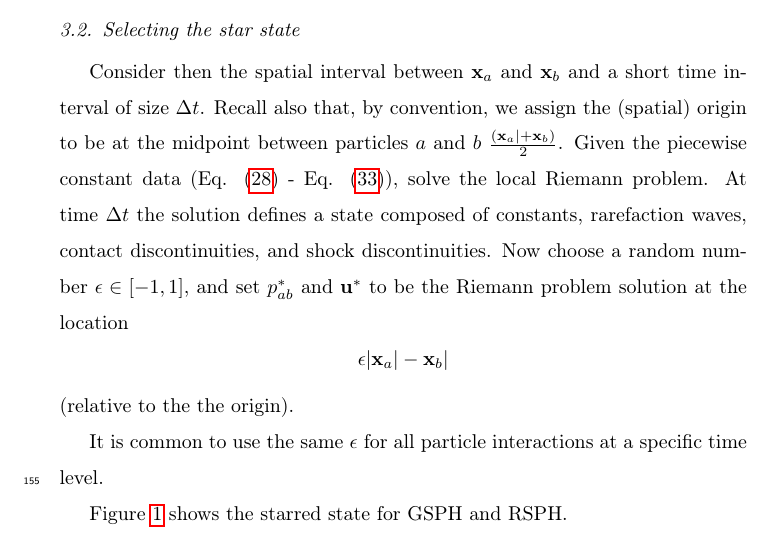
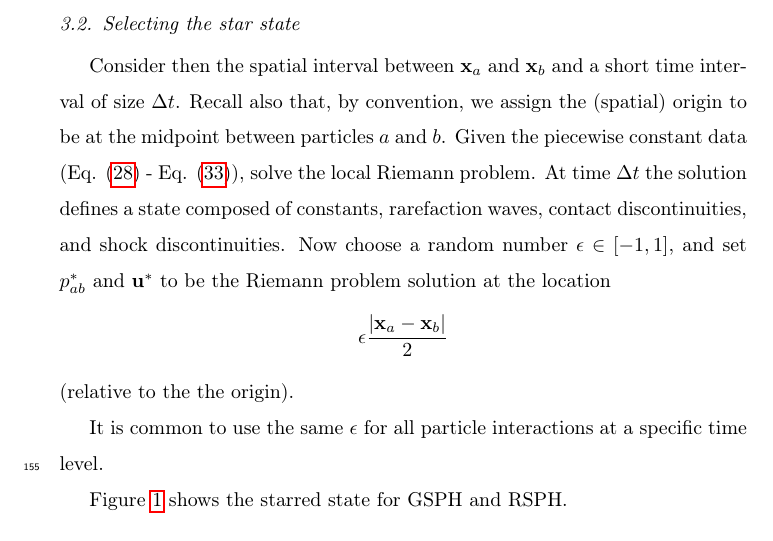
Before and after one commit to zhixuanc/RCM-SPH, a LaTeX paper (ebp-JCPManuscript.tex): part of page 9 of 29, cut so that both start at the same text. Compiled offline with pdfLaTeX.

Commit message:
June 11 pm

```diff
--- a/ebp-JCPManuscript.tex
+++ b/ebp-JCPManuscript.tex
@@ -257,11 +257,11 @@ p_R = p_a
 a piecewise linear interpolation of the states. We do not pursue higher accuracy here, although the idea is straightforward to consider.]
 
 \subsection{Selecting the star state} \label{sec:Picking-up-single-state}
-Consider then the spatial interval between $\textbf{x}_{a}$ and $\textbf{x}_{ b}$ and a short time interval of size $\Delta t$. Recall also that, by convention, we assign the (spatial) origin to be at the midpoint between particles $a$ and $b$ $\frac{(\textbf{x}_{a}| + \textbf{x}_{ b})}{2}$.
+Consider then the spatial interval between $\textbf{x}_{a}$ and $\textbf{x}_{ b}$ and a short time interval of size $\Delta t$. Recall also that, by convention, we assign the (spatial) origin to be at the midpoint between particles $a$ and $b$.
 Given the piecewise constant data (Eq. (\ref{eq:Riemann-Prob-define-L-rho}) - Eq. (\ref{eq:Riemann-Prob-define-R-p})), solve the local Riemann problem. At time $\Delta t$ the solution defines a state composed of constants, rarefaction waves, contact discontinuities, and shock discontinuities.
 Now choose a random number $\epsilon \in [-1,1]$, and set $p_{a b}^{\ast}$ and $\textbf{u}^{\ast}$ to be the Riemann problem solution at the location
 $$
-\epsilon |\textbf{x}_{a}| - \textbf{x}_{ b}|
+\epsilon \frac{|\textbf{x}_{a} - \textbf{x}_{ b}|}{2}
 $$
 (relative to the the origin).
 
```
Also changed, not shown: 4 other files.
